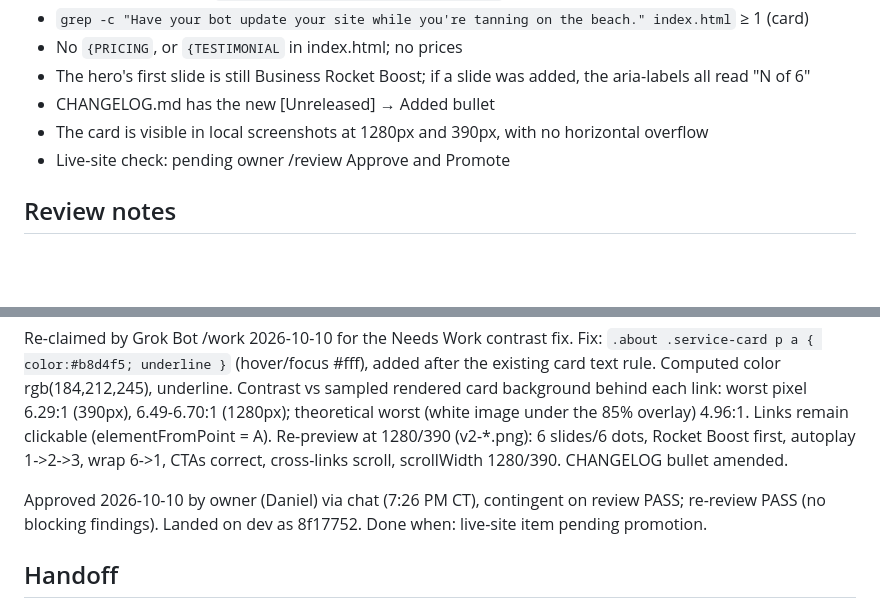
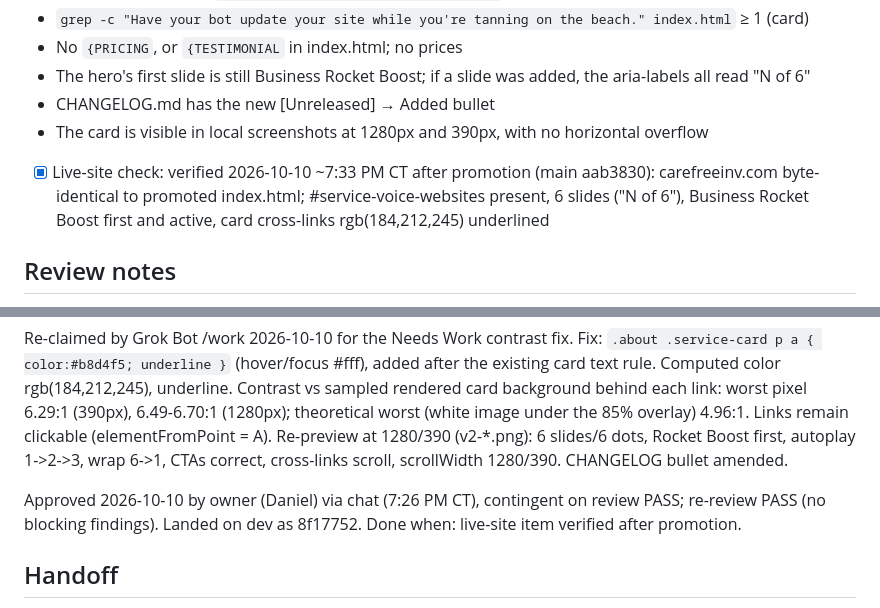
Before and after one commit to carefreeinv/carefreeinv.github.io, a Markdown page: .plans/completed/2026-10-10-voice-maintained-websites-service.md, 2 parts joined by grey strips. GitHub-like rendering; blank space fills up the shorter version.

Commit message:
Plans: voice-maintained-websites-service — live-site check verified after promotion

```diff
--- a/.plans/completed/2026-10-10-voice-maintained-websites-service.md
+++ b/.plans/completed/2026-10-10-voice-maintained-websites-service.md
@@ -109,7 +109,7 @@ Static HTML/CSS edited in place in `index.html`. Reuse the `service-card` + modi
 - The hero's first slide is still Business Rocket Boost; if a slide was added, the aria-labels all read "N of 6"
 - CHANGELOG.md has the new [Unreleased] → Added bullet
 - The card is visible in local screenshots at 1280px and 390px, with no horizontal overflow
-- Live-site check: pending owner /review Approve and Promote
+- [x] Live-site check: verified 2026-10-10 ~7:33 PM CT after promotion (main aab3830): carefreeinv.com byte-identical to promoted index.html; #service-voice-websites present, 6 slides ("N of 6"), Business Rocket Boost first and active, card cross-links rgb(184,212,245) underlined
 
 ## Review notes
 /review 2026-10-10 — Needs Work (owner Daniel via chat, 7:26 PM CT): the new in-paragraph cross-links ("Includes Voice-Updated Websites →" in #service-rocket-boost, "Business Rocket Boost" in #service-voice-websites) render in the browser default link blue rgb(0,0,238) on the dark card (~1.3:1, fails WCAG 1.4.3). Fix: style `.about .service-card p a` in a light accent, underlined, at ≥ 4.5:1 on the dark card; verify computed contrast; re-preview at 1280/390; amend CHANGELOG if needed.
@@ -118,7 +118,7 @@ Re-claimed by Grok Bot /work 2026-10-10 for the Needs Work contrast fix.
 Fix: `.about .service-card p a { color:#b8d4f5; underline }` (hover/focus #fff), added after the existing card text rule. Computed color rgb(184,212,245), underline. Contrast vs sampled rendered card background behind each link: worst pixel 6.29:1 (390px), 6.49-6.70:1 (1280px); theoretical worst (white image under the 85% overlay) 4.96:1. Links remain clickable (elementFromPoint = A). Re-preview at 1280/390 (v2-*.png): 6 slides/6 dots, Rocket Boost first, autoplay 1->2->3, wrap 6->1, CTAs correct, cross-links scroll, scrollWidth 1280/390. CHANGELOG bullet amended.
 
 Approved 2026-10-10 by owner (Daniel) via chat (7:26 PM CT), contingent on review PASS; re-review PASS (no blocking findings). Landed on dev as 8f17752.
-Done when: live-site item pending promotion.
+Done when: live-site item verified after promotion.
 
 ## Handoff
 moved to review-needed 2026-10-10 — work commit 9d25f4a; /review Needs Work 2026-10-10 → features/ (link contrast)
```
